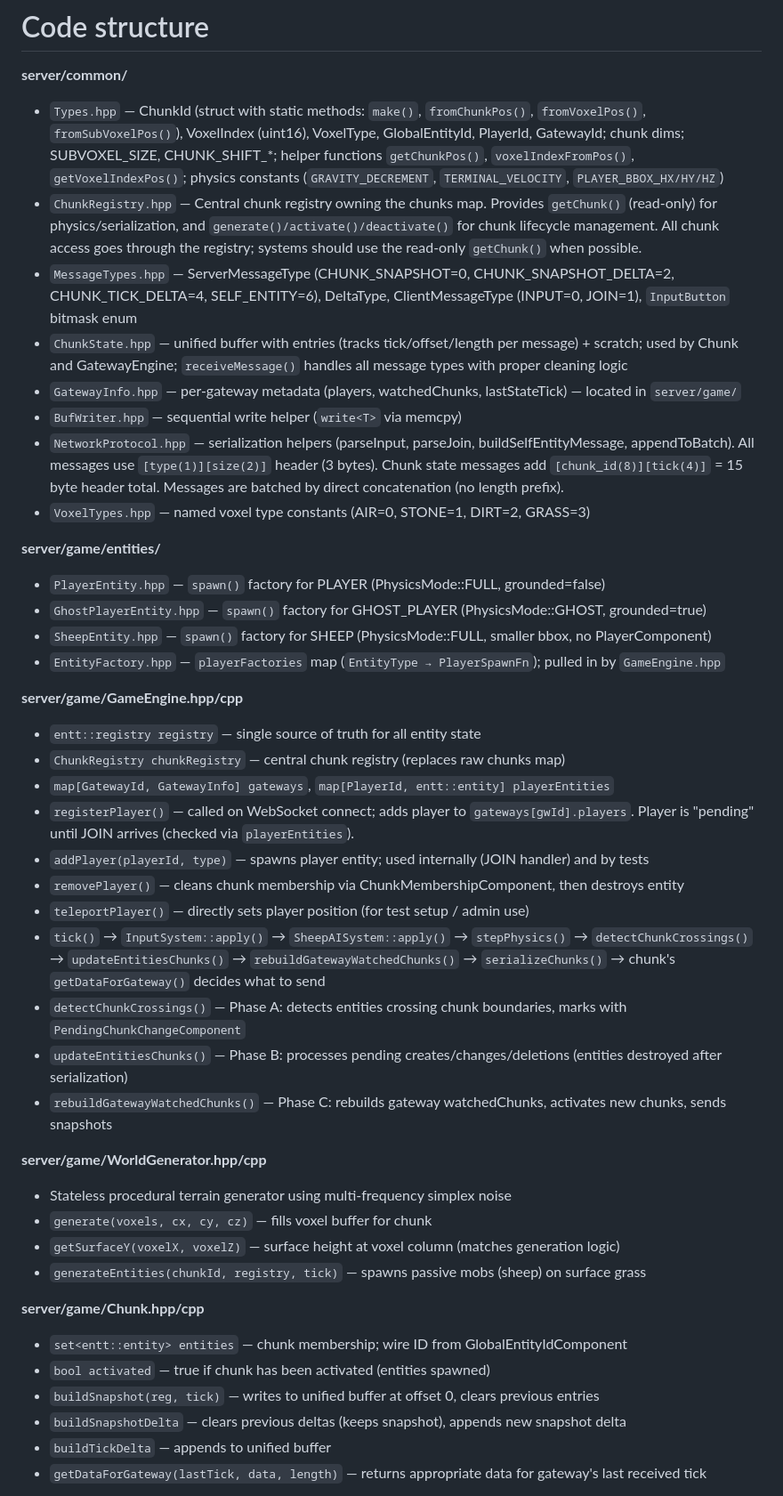
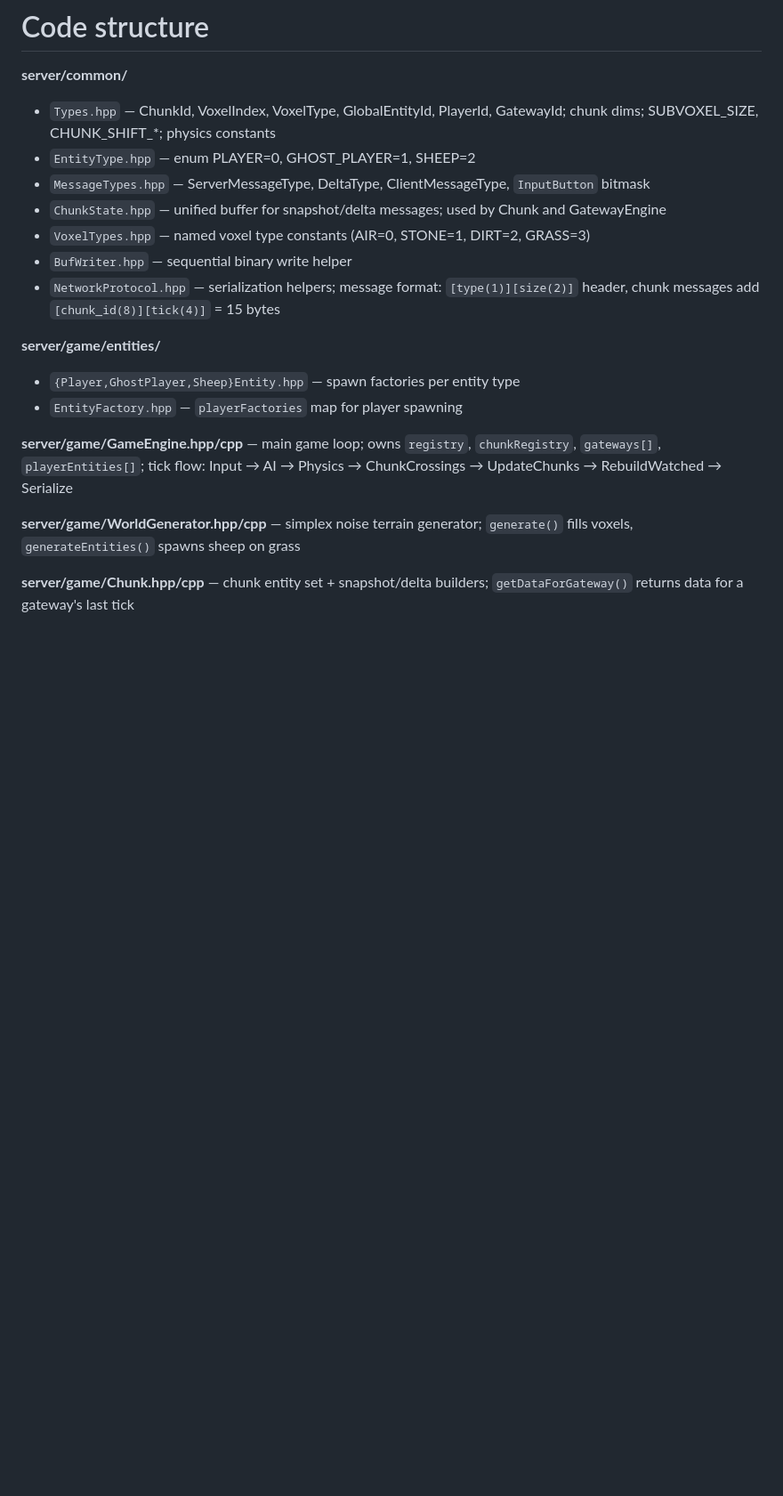
Before and after one commit to Nicoco220983/voxelMMO, a Markdown page: AGENTS.md, the part around one of its changes. Shown at 89% size. Rendered like a GitHub page; blank space fills up the shorter version.

```diff
--- a/AGENTS.md
+++ b/AGENTS.md
@@ -49,45 +67,21 @@ Chunk voxels: 32 × 32 × 32 = 32 768 bytes. Use `voxelIndexFromPos(x,y,z)` to c
 # Code structure
 
 **server/common/**
-- `Types.hpp` — ChunkId (struct with static methods: `make()`, `fromChunkPos()`, `fromVoxelPos()`, `fromSubVoxelPos()`), VoxelIndex (uint16), VoxelType, GlobalEntityId, PlayerId, GatewayId; chunk dims; SUBVOXEL_SIZE, CHUNK_SHIFT_*; helper functions `getChunkPos()`, `voxelIndexFromPos()`, `getVoxelIndexPos()`; physics constants (`GRAVITY_DECREMENT`, `TERMINAL_VELOCITY`, `PLAYER_BBOX_HX/HY/HZ`)
-- `ChunkRegistry.hpp` — Central chunk registry owning the chunks map. Provides `getChunk()` (read-only) for physics/serialization, and `generate()/activate()/deactivate()` for chunk lifecycle management. All chunk access goes through the registry; systems should use the read-only `getChunk()` when possible.
-- `MessageTypes.hpp` — ServerMessageType (CHUNK_SNAPSHOT=0, CHUNK_SNAPSHOT_DELTA=2, CHUNK_TICK_DELTA=4, SELF_ENTITY=6), DeltaType, ClientMessageType (INPUT=0, JOIN=1), `InputButton` bitmask enum
-- `ChunkState.hpp` — unified buffer with entries (tracks tick/offset/length per message) + scratch; used by Chunk and GatewayEngine; `receiveMessage()` handles all message types with proper cleaning logic
-- `GatewayInfo.hpp` — per-gateway metadata (players, watchedChunks, lastStateTick) — located in `server/game/`
-- `BufWriter.hpp` — sequential write helper (`write<T>` via memcpy)
-- `NetworkProtocol.hpp` — serialization helpers (parseInput, parseJoin, buildSelfEntityMessage, appendToBatch). All messages use `[type(1)][size(2)]` header (3 bytes). Chunk state messages add `[chunk_id(8)][tick(4)]` = 15 byte header total. Messages are batched by direct concatenation (no length prefix).
+- `Types.hpp` — ChunkId, VoxelIndex, VoxelType, GlobalEntityId, PlayerId, GatewayId; chunk dims; SUBVOXEL_SIZE, CHUNK_SHIFT_*; physics constants
+- `EntityType.hpp` — enum PLAYER=0, GHOST_PLAYER=1, SHEEP=2
+- `MessageTypes.hpp` — ServerMessageType, DeltaType, ClientMessageType, `InputButton` bitmask
+- `ChunkState.hpp` — unified buffer for snapshot/delta messages; used by Chunk and GatewayEngine
 - `VoxelTypes.hpp` — named voxel type constants (AIR=0, STONE=1, DIRT=2, GRASS=3)
+- `BufWriter.hpp` — sequential binary write helper
+- `NetworkProtocol.hpp` — serialization helpers; message format: `[type(1)][size(2)]` header, chunk messages add `[chunk_id(8)][tick(4)]` = 15 bytes
 
 **server/game/entities/**
-- `PlayerEntity.hpp` — `spawn()` factory for PLAYER (PhysicsMode::FULL, grounded=false)
-- `GhostPlayerEntity.hpp` — `spawn()` factory for GHOST_PLAYER (PhysicsMode::GHOST, grounded=true)
-- `SheepEntity.hpp` — `spawn()` factory for SHEEP (PhysicsMode::FULL, smaller bbox, no PlayerComponent)
-- `EntityFactory.hpp` — `playerFactories` map (`EntityType → PlayerSpawnFn`); pulled in by `GameEngine.hpp`
+- `{Player,GhostPlayer,Sheep}Entity.hpp` — spawn factories per entity type
+- `EntityFactory.hpp` — `playerFactories` map for player spawning
 
-**server/game/GameEngine.hpp/cpp**
-- `entt::registry registry` — single source of truth for all entity state
-- `ChunkRegistry chunkRegistry` — central chunk registry (replaces raw chunks map)
-- `map[GatewayId, GatewayInfo] gateways`, `map[PlayerId, entt::entity] playerEntities`
-- `registerPlayer()` — called on WebSocket connect; adds player to `gateways[gwId].players`. Player is "pending" until JOIN arrives (checked via `playerEntities`).
-- `addPlayer(playerId, type)` — spawns player entity; used internally (JOIN handler) and by tests
-- `removePlayer()` — cleans chunk membership via ChunkMembershipComponent, then destroys entity
-- `teleportPlayer()` — directly sets player position (for test setup / admin use)
-- `tick()` → `InputSystem::apply()` → `SheepAISystem::apply()` → `stepPhysics()` → `detectChunkCrossings()` → `updateEntitiesChunks()` → `rebuildGatewayWatchedChunks()` → `serializeChunks()` → chunk's `getDataForGateway()` decides what to send
-- `detectChunkCrossings()` — Phase A: detects entities crossing chunk boundaries, marks with `PendingChunkChangeComponent`
-- `updateEntitiesChunks()` — Phase B: processes pending creates/changes/deletions (entities destroyed after serialization)
-- `rebuildGatewayWatchedChunks()` — Phase C: rebuilds gateway watchedChunks, activates new chunks, sends snapshots
+**server/game/GameEngine.hpp/cpp** — main game loop; owns `registry`, `chunkRegistry`, `gateways[]`, `playerEntities[]`; tick flow: Input → AI → Physics → ChunkCrossings → UpdateChunks → RebuildWatched → Serialize
 
-**server/game/WorldGenerator.hpp/cpp**
-- Stateless procedural terrain generator using multi-frequency simplex noise
-- `generate(voxels, cx, cy, cz)` — fills voxel buffer for chunk
-- `getSurfaceY(voxelX, voxelZ)` — surface height at voxel column (matches generation logic)
-- `generateEntities(chunkId, registry, tick)` — spawns passive mobs (sheep) on surface grass
+**server/game/WorldGenerator.hpp/cpp** — simplex noise terrain generator; `generate()` fills voxels, `generateEntities()` spawns sheep on grass
 
-**server/game/Chunk.hpp/cpp**
-- `set<entt::entity> entities` — chunk membership; wire ID from GlobalEntityIdComponent
-- `bool activated` — true if chunk has been activated (entities spawned)
-- `buildSnapshot(reg, tick)` — writes to unified buffer at offset 0, clears previous entries
-- `buildSnapshotDelta` — clears previous deltas (keeps snapshot), appends new snapshot delta
-- `buildTickDelta` — appends to unified buffer
-- `getDataForGateway(lastTick, data, length)` — returns appropriate data for gateway's last received tick
+**server/game/Chunk.hpp/cpp** — chunk entity set + snapshot/delta builders; `getDataForGateway()` returns data for a gateway's last tick
 
```
Also changed, not shown: other parts of AGENTS.md (+38 -42 lines).
